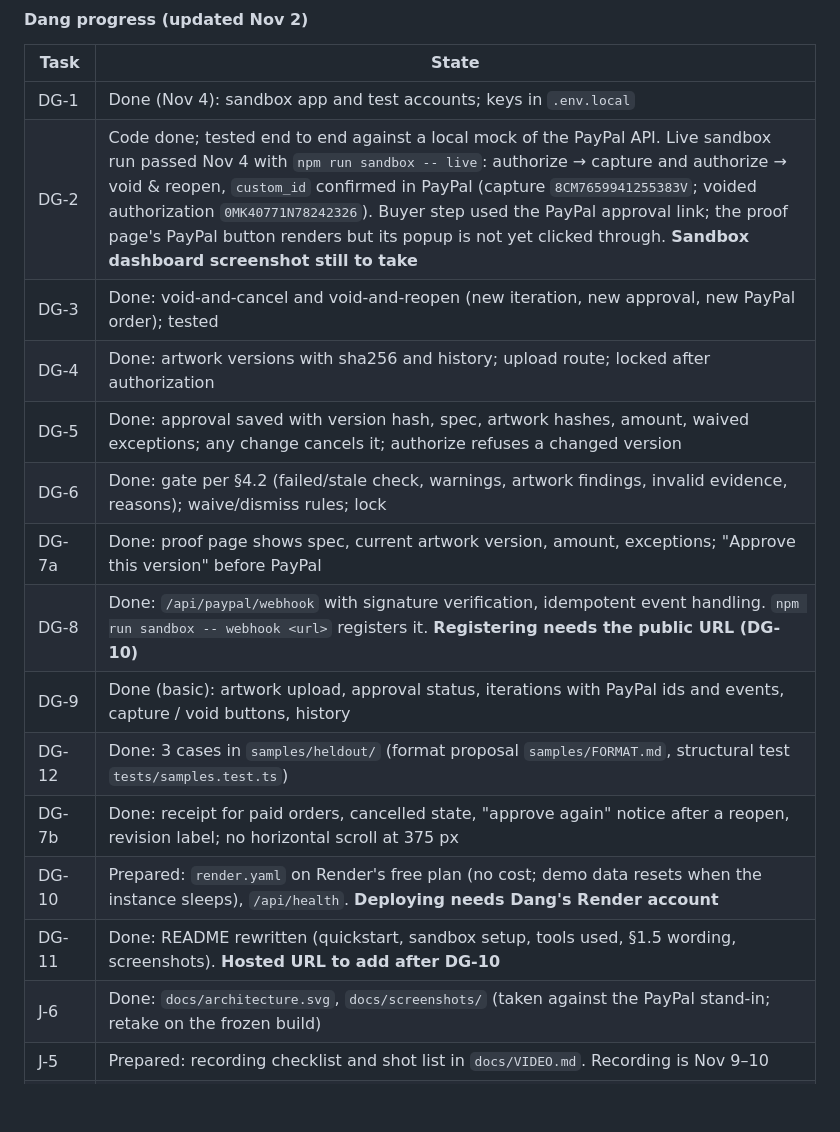
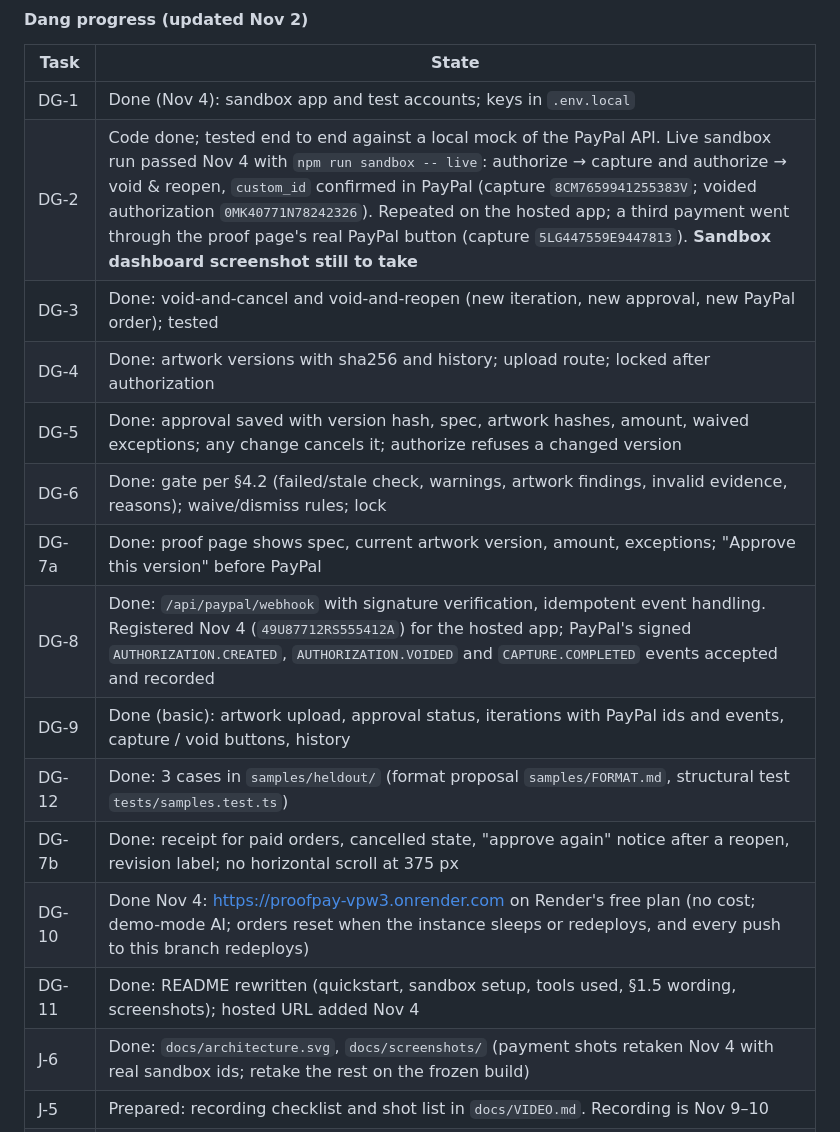
Before and after one commit to dngvmnh/PayPal-AI-Hackathon, a Markdown page: docs/PLAN.md, the part around the change. Rendered like a GitHub page; blank space fills up the shorter version.

```diff
--- a/docs/PLAN.md
+++ b/docs/PLAN.md
@@ -304,19 +304,19 @@ Estimates in days (d). **P**: **M**ust or **S**hould.
 | Task | State |
 |---|---|
 | DG-1 | Done (Nov 4): sandbox app and test accounts; keys in `.env.local` |
-| DG-2 | Code done; tested end to end against a local mock of the PayPal API. Live sandbox run passed Nov 4 with `npm run sandbox -- live`: authorize → capture and authorize → void & reopen, `custom_id` confirmed in PayPal (capture `8CM7659941255383V`; voided authorization `0MK40771N78242326`). Buyer step used the PayPal approval link; the proof page's PayPal button renders but its popup is not yet clicked through. **Sandbox dashboard screenshot still to take** |
+| DG-2 | Code done; tested end to end against a local mock of the PayPal API. Live sandbox run passed Nov 4 with `npm run sandbox -- live`: authorize → capture and authorize → void & reopen, `custom_id` confirmed in PayPal (capture `8CM7659941255383V`; voided authorization `0MK40771N78242326`). Repeated on the hosted app; a third payment went through the proof page's real PayPal button (capture `5LG447559E9447813`). **Sandbox dashboard screenshot still to take** |
 | DG-3 | Done: void-and-cancel and void-and-reopen (new iteration, new approval, new PayPal order); tested |
 | DG-4 | Done: artwork versions with sha256 and history; upload route; locked after authorization |
 | DG-5 | Done: approval saved with version hash, spec, artwork hashes, amount, waived exceptions; any change cancels it; authorize refuses a changed version |
 | DG-6 | Done: gate per §4.2 (failed/stale check, warnings, artwork findings, invalid evidence, reasons); waive/dismiss rules; lock |
 | DG-7a | Done: proof page shows spec, current artwork version, amount, exceptions; "Approve this version" before PayPal |
-| DG-8 | Done: `/api/paypal/webhook` with signature verification, idempotent event handling. `npm run sandbox -- webhook <url>` registers it. **Registering needs the public URL (DG-10)** |
+| DG-8 | Done: `/api/paypal/webhook` with signature verification, idempotent event handling. Registered Nov 4 (`49U87712RS555412A`) for the hosted app; PayPal's signed `AUTHORIZATION.CREATED`, `AUTHORIZATION.VOIDED` and `CAPTURE.COMPLETED` events accepted and recorded |
 | DG-9 | Done (basic): artwork upload, approval status, iterations with PayPal ids and events, capture / void buttons, history |
 | DG-12 | Done: 3 cases in `samples/heldout/` (format proposal `samples/FORMAT.md`, structural test `tests/samples.test.ts`) |
 | DG-7b | Done: receipt for paid orders, cancelled state, "approve again" notice after a reopen, revision label; no horizontal scroll at 375 px |
-| DG-10 | Prepared: `render.yaml` on Render's free plan (no cost; demo data resets when the instance sleeps), `/api/health`. **Deploying needs Dang's Render account** |
-| DG-11 | Done: README rewritten (quickstart, sandbox setup, tools used, §1.5 wording, screenshots). **Hosted URL to add after DG-10** |
-| J-6 | Done: `docs/architecture.svg`, `docs/screenshots/` (taken against the PayPal stand-in; retake on the frozen build) |
+| DG-10 | Done Nov 4: https://proofpay-vpw3.onrender.com on Render's free plan (no cost; demo-mode AI; orders reset when the instance sleeps or redeploys, and every push to this branch redeploys) |
+| DG-11 | Done: README rewritten (quickstart, sandbox setup, tools used, §1.5 wording, screenshots); hosted URL added Nov 4 |
+| J-6 | Done: `docs/architecture.svg`, `docs/screenshots/` (payment shots retaken Nov 4 with real sandbox ids; retake the rest on the frozen build) |
 | J-5 | Prepared: recording checklist and shot list in `docs/VIDEO.md`. Recording is Nov 9–10 |
 | Extra | `npm run mock:paypal` + `npm run e2e`: 23 end-to-end checks of settle → approve → pay → void & reopen → pay → webhook capture without sandbox keys (fixed Nov 2 for the artwork rules from `4729fc8`: demo-mode artwork findings are dismissed, since demo mode can't re-check artwork) |
 
```
Also changed, not shown: README.md (+8 -4 lines), docs/HANDOFF.md (+8 -4 lines), docs/screenshots/4-payment-iterations.png, docs/screenshots/5-receipt-mobile.png, 1 other file.
